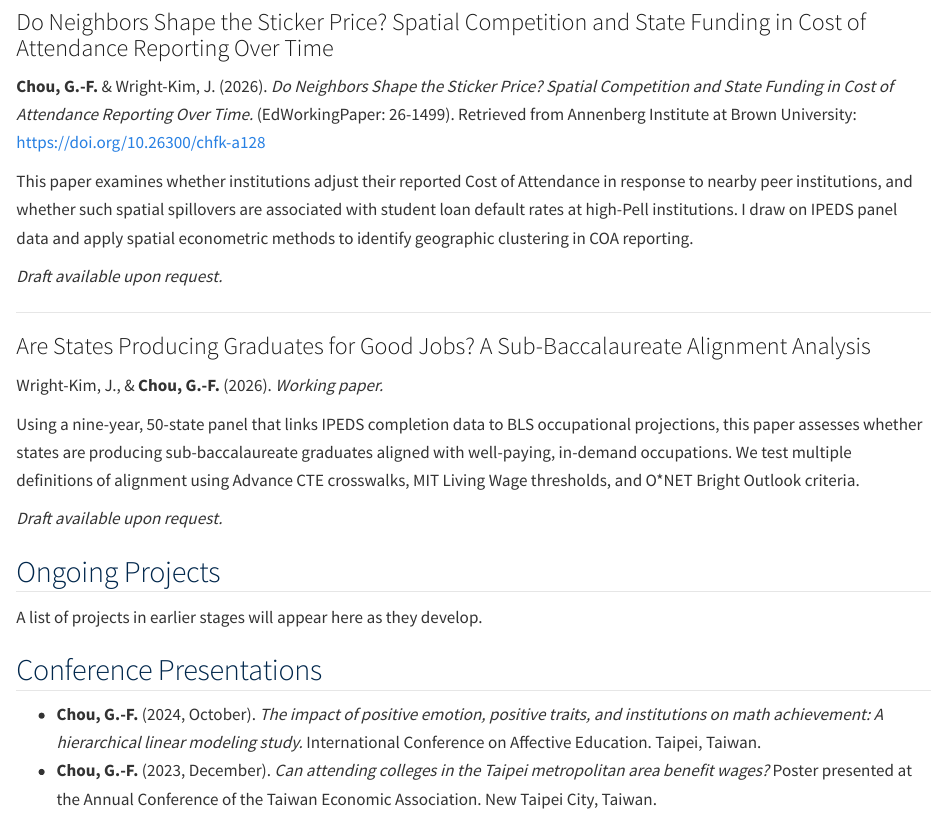
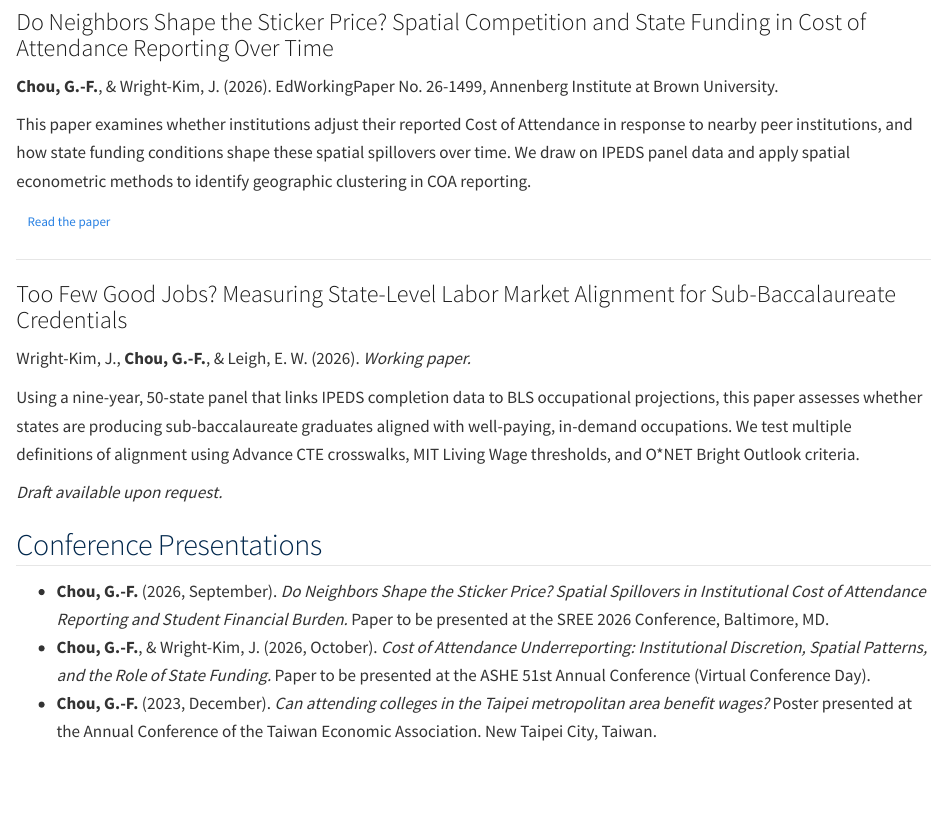
Before and after one commit to guanfuchou/guanfuchou.github.io, a Quarto document (research.qmd): the page in a window 1100 px wide, from 230 px down. Rendered offline with R 4.5, knitr and Pandoc in place of Quarto, with nearby package versions.

Commit message:
Add SREE and ASHE presentations, EdWorkingPaper, new fellowship

```diff
--- a/research.qmd
+++ b/research.qmd
@@ -9,27 +9,24 @@ My research sits at the intersection of higher education finance and labor econo
 
 ### Do Neighbors Shape the Sticker Price? Spatial Competition and State Funding in Cost of Attendance Reporting Over Time
 
-**Chou, G.-F.** & Wright-Kim, J. (2026). *Do Neighbors Shape the Sticker Price? Spatial Competition and State Funding in Cost of Attendance Reporting Over Time.* (EdWorkingPaper: 26-1499). Retrieved from Annenberg Institute at Brown University: https://doi.org/10.26300/chfk-a128
+**Chou, G.-F.**, & Wright-Kim, J. (2026). EdWorkingPaper No. 26-1499, Annenberg Institute at Brown University.
 
-This paper examines whether institutions adjust their reported Cost of Attendance in response to nearby peer institutions, and whether such spatial spillovers are associated with student loan default rates at high-Pell institutions. I draw on IPEDS panel data and apply spatial econometric methods to identify geographic clustering in COA reporting.
+This paper examines whether institutions adjust their reported Cost of Attendance in response to nearby peer institutions, and how state funding conditions shape these spatial spillovers over time. We draw on IPEDS panel data and apply spatial econometric methods to identify geographic clustering in COA reporting.
 
-*Draft available upon request.*
+[Read the paper](https://doi.org/10.26300/chfk-a128){.btn .btn-outline-primary .btn-sm role="button"}
 
 ---
 
-### Are States Producing Graduates for Good Jobs? A Sub-Baccalaureate Alignment Analysis
+### Too Few Good Jobs? Measuring State-Level Labor Market Alignment for Sub-Baccalaureate Credentials
 
-Wright-Kim, J., & **Chou, G.-F.** (2026). *Working paper.*
+Wright-Kim, J., **Chou, G.-F.**, & Leigh, E. W. (2026). *Working paper.*
 
 Using a nine-year, 50-state panel that links IPEDS completion data to BLS occupational projections, this paper assesses whether states are producing sub-baccalaureate graduates aligned with well-paying, in-demand occupations. We test multiple definitions of alignment using Advance CTE crosswalks, MIT Living Wage thresholds, and O*NET Bright Outlook criteria.
 
 *Draft available upon request.*
 
-## Ongoing Projects
-
-A list of projects in earlier stages will appear here as they develop.
-
 ## Conference Presentations
 
-- **Chou, G.-F.** (2024, October). *The impact of positive emotion, positive traits, and institutions on math achievement: A hierarchical linear modeling study.* International Conference on Affective Education. Taipei, Taiwan.
+- **Chou, G.-F.** (2026, September). *Do Neighbors Shape the Sticker Price? Spatial Spillovers in Institutional Cost of Attendance Reporting and Student Financial Burden.* Paper to be presented at the SREE 2026 Conference, Baltimore, MD.
+- **Chou, G.-F.**, & Wright-Kim, J. (2026, October). *Cost of Attendance Underreporting: Institutional Discretion, Spatial Patterns, and the Role of State Funding.* Paper to be presented at the ASHE 51st Annual Conference (Virtual Conference Day).
 - **Chou, G.-F.** (2023, December). *Can attending colleges in the Taipei metropolitan area benefit wages?* Poster presented at the Annual Conference of the Taiwan Economic Association. New Taipei City, Taiwan.
```
Also changed, not shown: cv.qmd (+4 -1 lines), .quarto/idx/cv.qmd.json, .quarto/idx/research.qmd.json, Chou_GuanFu_CV.pdf, 7 other files.
